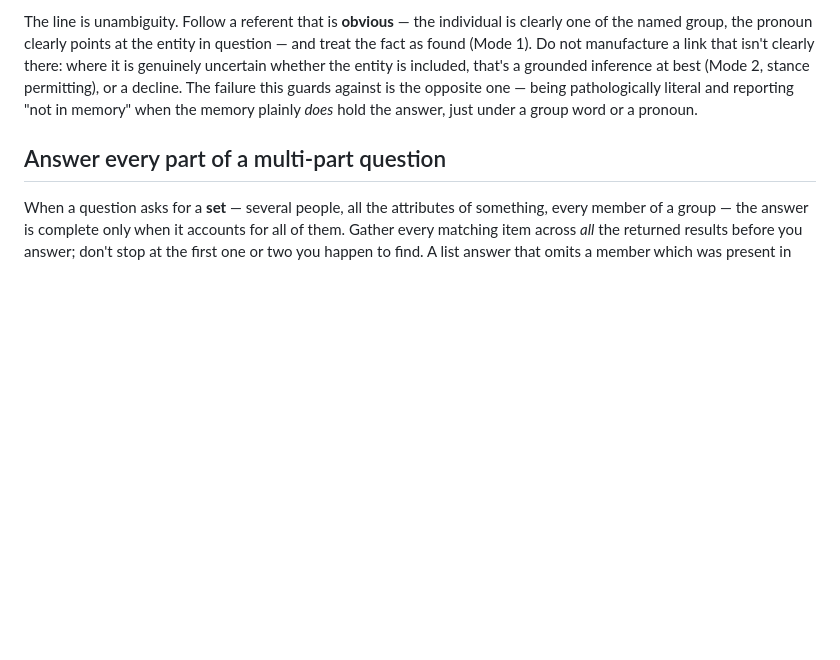
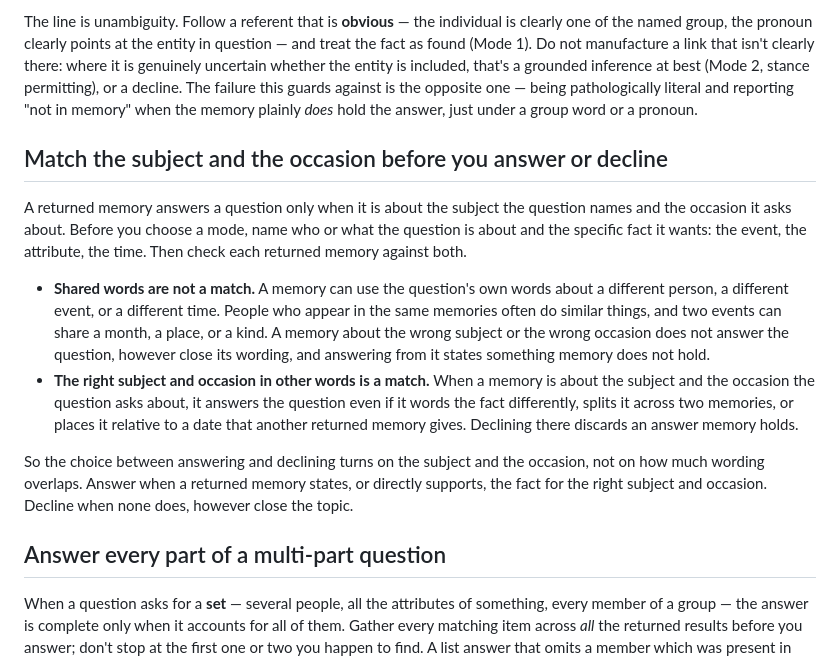
Before and after one commit to devon-clarkk/engraphy, a Markdown page: skills/answer-discipline.md, the part around the change. Drawn GitHub-style; blank space fills up the shorter version.

Commit message:
Check the subject and the occasion before answering from memory or declining
The answer-discipline skill has an agent name who or what a question is about
and the fact it asks for, then check each returned memory against both before
it answers or declines. A memory that shares the question's words about a
different person, event or time does not answer it. A memory about the right
subject and occasion answers it even when it words the fact differently, splits
it across two memories, or dates it relative to another returned memory.

```diff
--- a/skills/answer-discipline.md
+++ b/skills/answer-discipline.md
@@ -165,6 +165,30 @@ decline. The failure this guards against is the opposite one — being
 pathologically literal and reporting "not in memory" when the memory plainly
 *does* hold the answer, just under a group word or a pronoun.
 
+## Match the subject and the occasion before you answer or decline
+
+A returned memory answers a question only when it is about the subject the
+question names and the occasion it asks about. Before you choose a mode, name who
+or what the question is about and the specific fact it wants: the event, the
+attribute, the time. Then check each returned memory against both.
+
+- **Shared words are not a match.** A memory can use the question's own words
+  about a different person, a different event, or a different time. People who
+  appear in the same memories often do similar things, and two events can share a
+  month, a place, or a kind. A memory about the wrong subject or the wrong
+  occasion does not answer the question, however close its wording, and answering
+  from it states something memory does not hold.
+- **The right subject and occasion in other words is a match.** When a memory is
+  about the subject and the occasion the question asks about, it answers the
+  question even if it words the fact differently, splits it across two memories,
+  or places it relative to a date that another returned memory gives. Declining
+  there discards an answer memory holds.
+
+So the choice between answering and declining turns on the subject and the
+occasion, not on how much wording overlaps. Answer when a returned memory states,
+or directly supports, the fact for the right subject and occasion. Decline when
+none does, however close the topic.
+
 ## Answer every part of a multi-part question
 
 When a question asks for a **set** — several people, all the attributes of
```
Also changed, not shown: CHANGELOG.md (+5 -0 lines).
